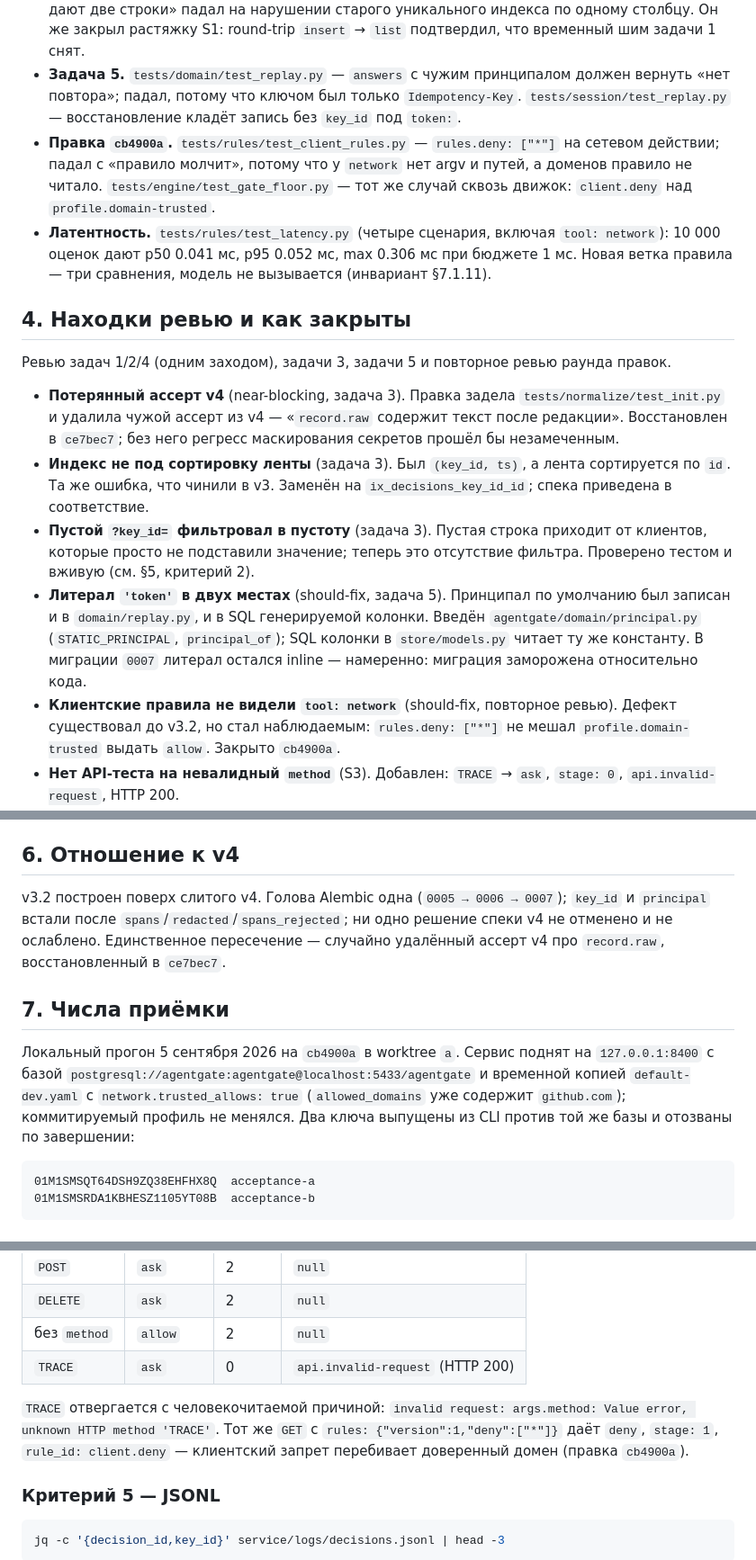
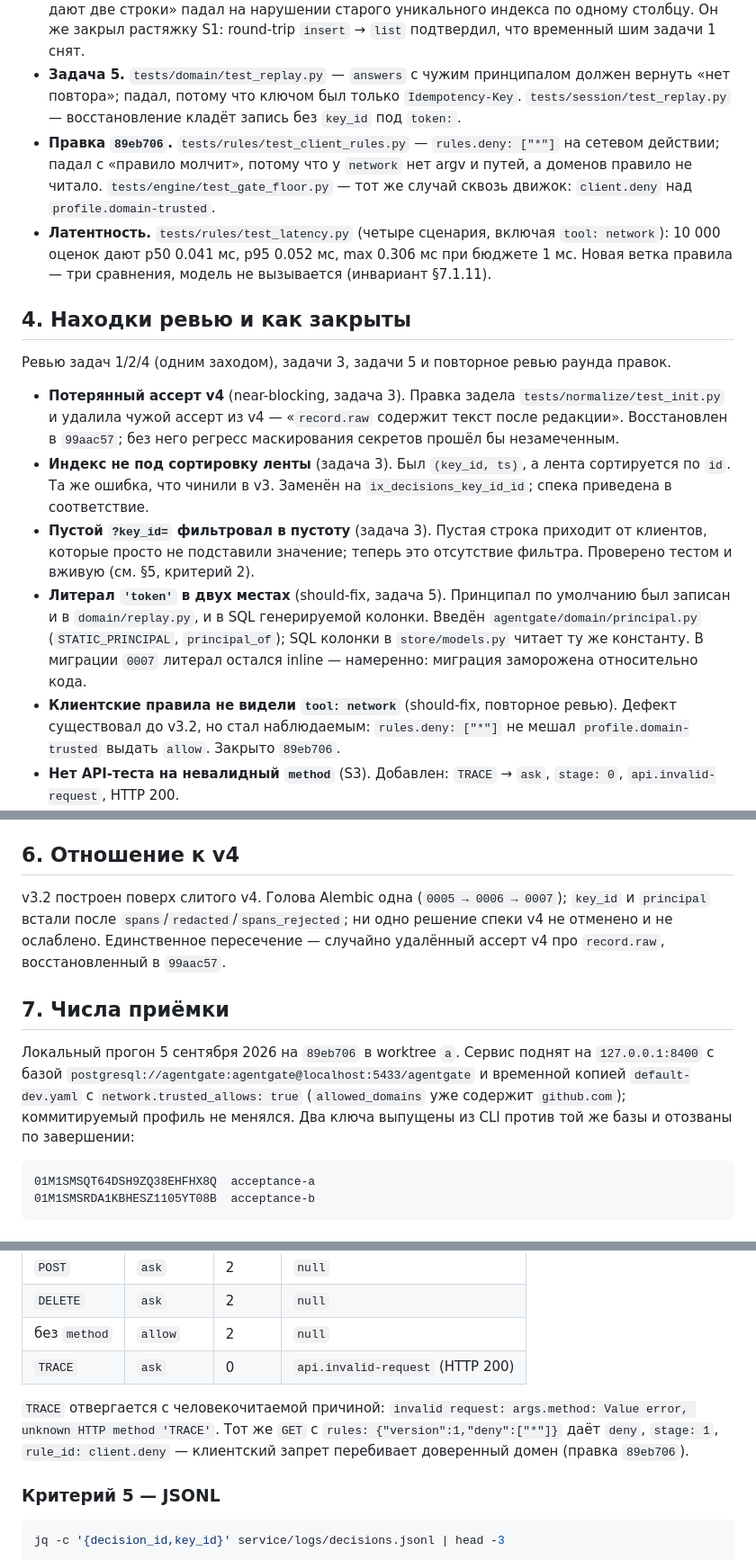
Before and after one commit to iamalexandreevich/ai-product-hack-2026, a Markdown page: docs/reports/task-25-v3.2-key-attribution-and-network-method.md, 3 parts joined by grey strips. Shown at 90% size. GitHub-like rendering.

````diff
--- a/docs/reports/task-25-v3.2-key-attribution-and-network-method.md
+++ b/docs/reports/task-25-v3.2-key-attribution-and-network-method.md
@@ -55,18 +55,18 @@
 - **Задача 1.** `tests/api/test_deps.py` — «статический токен даёт `key_id: None` при двойном совпадении» падал на распаковке (зависимость возвращала строку, а не пару). `tests/api/test_app.py` — «в ответе `/v1/decide` нет `key_id`» и «в строке ленты он есть».
 - **Задача 3.** `tests/store/test_repo.py` (`requires_db`) — «два принципала с одним `Idempotency-Key` дают две строки» падал на нарушении старого уникального индекса по одному столбцу. Он же закрыл растяжку S1: round-trip `insert` → `list` подтвердил, что временный шим задачи 1 снят.
 - **Задача 5.** `tests/domain/test_replay.py` — `answers` с чужим принципалом должен вернуть «нет повтора»; падал, потому что ключом был только `Idempotency-Key`. `tests/session/test_replay.py` — восстановление кладёт запись без `key_id` под `token:`.
-- **Правка `cb4900a`.** `tests/rules/test_client_rules.py` — `rules.deny: ["*"]` на сетевом действии; падал с «правило молчит», потому что у `network` нет argv и путей, а доменов правило не читало. `tests/engine/test_gate_floor.py` — тот же случай сквозь движок: `client.deny` над `profile.domain-trusted`.
+- **Правка `89eb706`.** `tests/rules/test_client_rules.py` — `rules.deny: ["*"]` на сетевом действии; падал с «правило молчит», потому что у `network` нет argv и путей, а доменов правило не читало. `tests/engine/test_gate_floor.py` — тот же случай сквозь движок: `client.deny` над `profile.domain-trusted`.
 - **Латентность.** `tests/rules/test_latency.py` (четыре сценария, включая `tool: network`): 10 000 оценок дают p50 0.041 мс, p95 0.052 мс, max 0.306 мс при бюджете 1 мс. Новая ветка правила — три сравнения, модель не вызывается (инвариант §7.1.11).
 
 ## 4. Находки ревью и как закрыты
 
 Ревью задач 1/2/4 (одним заходом), задачи 3, задачи 5 и повторное ревью раунда правок.
 
-- **Потерянный ассерт v4** (near-blocking, задача 3). Правка задела `tests/normalize/test_init.py` и удалила чужой ассерт из v4 — «`record.raw` содержит текст после редакции». Восстановлен в `ce7bec7`; без него регресс маскирования секретов прошёл бы незамеченным.
+- **Потерянный ассерт v4** (near-blocking, задача 3). Правка задела `tests/normalize/test_init.py` и удалила чужой ассерт из v4 — «`record.raw` содержит текст после редакции». Восстановлен в `99aac57`; без него регресс маскирования секретов прошёл бы незамеченным.
 - **Индекс не под сортировку ленты** (задача 3). Был `(key_id, ts)`, а лента сортируется по `id`. Та же ошибка, что чинили в v3. Заменён на `ix_decisions_key_id_id`; спека приведена в соответствие.
 - **Пустой `?key_id=` фильтровал в пустоту** (задача 3). Пустая строка приходит от клиентов, которые просто не подставили значение; теперь это отсутствие фильтра. Проверено тестом и вживую (см. §5, критерий 2).
 - **Литерал `'token'` в двух местах** (should-fix, задача 5). Принципал по умолчанию был записан и в `domain/replay.py`, и в SQL генерируемой колонки. Введён `agentgate/domain/principal.py` (`STATIC_PRINCIPAL`, `principal_of`); SQL колонки в `store/models.py` читает ту же константу. В миграции `0007` литерал остался inline — намеренно: миграция заморожена относительно кода.
-- **Клиентские правила не видели `tool: network`** (should-fix, повторное ревью). Дефект существовал до v3.2, но стал наблюдаемым: `rules.deny: ["*"]` не мешал `profile.domain-trusted` выдать `allow`. Закрыто `cb4900a`.
+- **Клиентские правила не видели `tool: network`** (should-fix, повторное ревью). Дефект существовал до v3.2, но стал наблюдаемым: `rules.deny: ["*"]` не мешал `profile.domain-trusted` выдать `allow`. Закрыто `89eb706`.
 - **Нет API-теста на невалидный `method`** (S3). Добавлен: `TRACE` → `ask`, `stage: 0`, `api.invalid-request`, HTTP 200.
 - **В миграции нет предупреждения об откате** (задача 3). Комментарий добавлен: `downgrade` после того, как два принципала записали один `Idempotency-Key`, падает на восстановлении старого уникального индекса и требует ручной дедупликации.
 - **`method` в `action_hash` перегревает allow-кэш** (нит N1). Не дефект; зафиксировано в `CLAUDE.md` и в разделе для интегратора выше.
@@ -86,11 +86,11 @@
 
 ## 6. Отношение к v4
 
-v3.2 построен поверх слитого v4. Голова Alembic одна (`0005 → 0006 → 0007`); `key_id` и `principal` встали после `spans`/`redacted`/`spans_rejected`; ни одно решение спеки v4 не отменено и не ослаблено. Единственное пересечение — случайно удалённый ассерт v4 про `record.raw`, восстановленный в `ce7bec7`.
+v3.2 построен поверх слитого v4. Голова Alembic одна (`0005 → 0006 → 0007`); `key_id` и `principal` встали после `spans`/`redacted`/`spans_rejected`; ни одно решение спеки v4 не отменено и не ослаблено. Единственное пересечение — случайно удалённый ассерт v4 про `record.raw`, восстановленный в `99aac57`.
 
 ## 7. Числа приёмки
 
-Локальный прогон 5 сентября 2026 на `cb4900a` в worktree `a`. Сервис поднят на `127.0.0.1:8400` с базой `postgresql://agentgate:agentgate@localhost:5433/agentgate` и временной копией `default-dev.yaml` с `network.trusted_allows: true` (`allowed_domains` уже содержит `github.com`); коммитируемый профиль не менялся. Два ключа выпущены из CLI против той же базы и отозваны по завершении:
+Локальный прогон 5 сентября 2026 на `89eb706` в worktree `a`. Сервис поднят на `127.0.0.1:8400` с базой `postgresql://agentgate:agentgate@localhost:5433/agentgate` и временной копией `default-dev.yaml` с `network.trusted_allows: true` (`allowed_domains` уже содержит `github.com`); коммитируемый профиль не менялся. Два ключа выпущены из CLI против той же базы и отозваны по завершении:
 
 ```
 01M1SMSQT64DSH9ZQ38EHFHX8Q  acceptance-a
@@ -172,7 +172,7 @@ select principal, idempotency_key, count(*) from decisions where idempotency_key
 | без `method` | `allow` | 2 | `null` |
 | `TRACE` | `ask` | 0 | `api.invalid-request` (HTTP 200) |
 
-`TRACE` отвергается с человекочитаемой причиной: `invalid request: args.method: Value error, unknown HTTP method 'TRACE'`. Тот же `GET` с `rules: {"version":1,"deny":["*"]}` даёт `deny`, `stage: 1`, `rule_id: client.deny` — клиентский запрет перебивает доверенный домен (правка `cb4900a`).
+`TRACE` отвергается с человекочитаемой причиной: `invalid request: args.method: Value error, unknown HTTP method 'TRACE'`. Тот же `GET` с `rules: {"version":1,"deny":["*"]}` даёт `deny`, `stage: 1`, `rule_id: client.deny` — клиентский запрет перебивает доверенный домен (правка `89eb706`).
 
 ### Критерий 5 — JSONL
 
````
Also changed, not shown: other parts of docs/reports/task-25-v3.2-key-attribution-and-network-method.md (+15 -15 lines).
